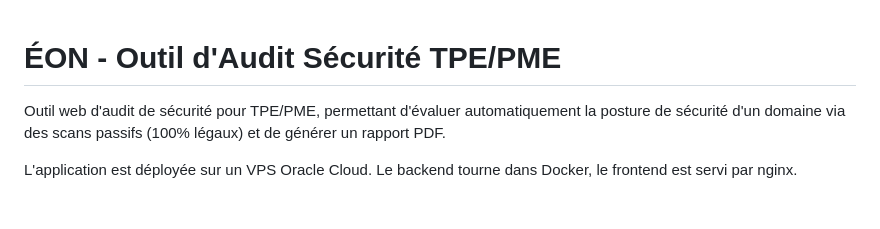
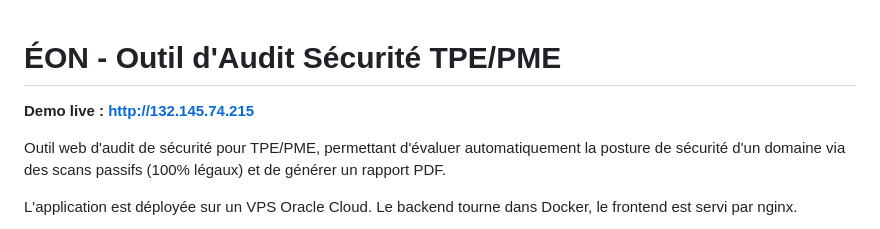
Before and after one commit to jackalstv/eon-security-audit, a Markdown page: README.md, the part around the change. Drawn GitHub-style; blank space fills up the shorter version.

Commit message:
README : ajout lien demo VPS

```diff
--- a/README.md
+++ b/README.md
@@ -1,4 +1,6 @@
 # ÉON - Outil d'Audit Sécurité TPE/PME
+
+**Demo live : [http://132.145.74.215](http://132.145.74.215)**
 
 Outil web d'audit de sécurité pour TPE/PME, permettant d'évaluer automatiquement la posture de sécurité d'un domaine via des scans passifs (100% légaux) et de générer un rapport PDF.
 
```
